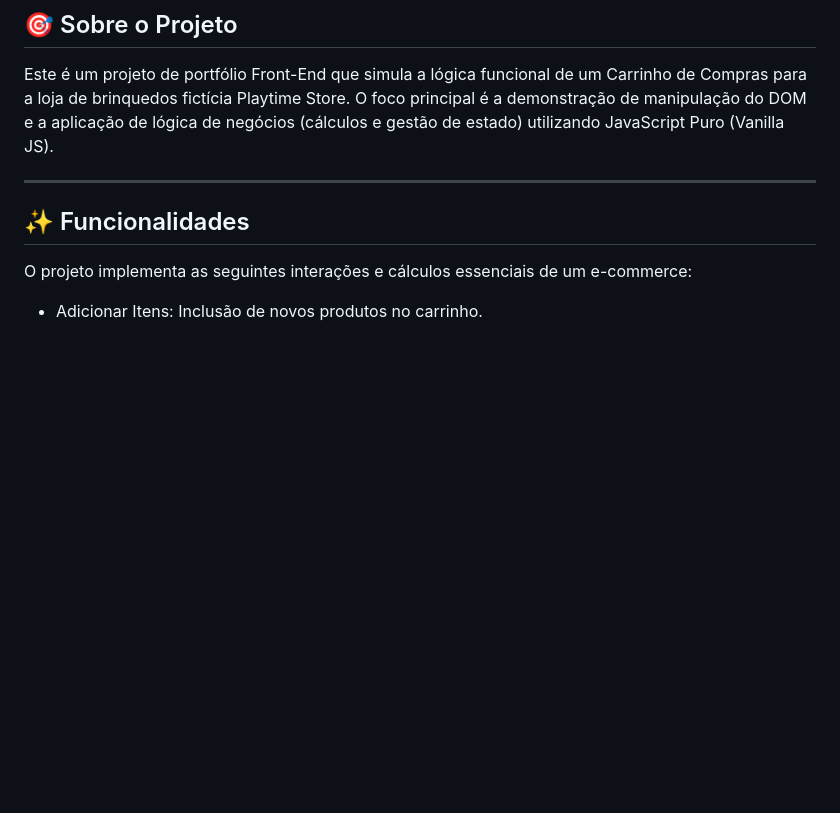
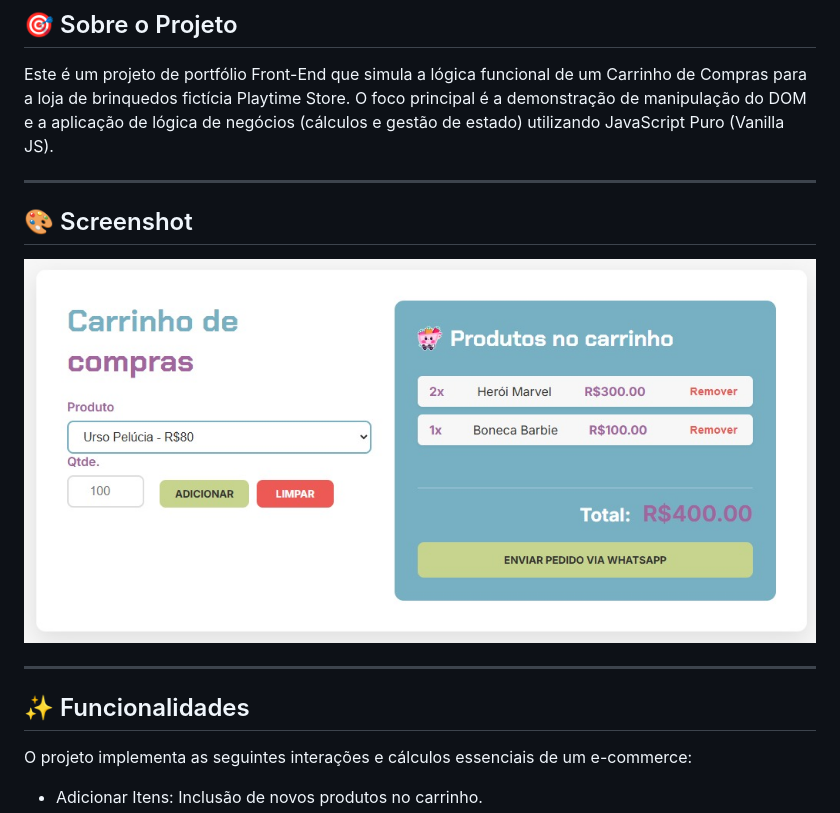
Before and after one commit to EmillyAndradeDev/js-shopping-cart, a Markdown page: README.md, the part around the change. Drawn GitHub-style; pictures changed too: screenshot02.jpeg (added); blank space fills up the shorter version.

```diff
--- a/README.md
+++ b/README.md
@@ -3,6 +3,12 @@
 ## 🎯 Sobre o Projeto
 Este é um projeto de portfólio Front-End que simula a lógica funcional de um Carrinho de Compras para a loja de brinquedos fictícia Playtime Store.
 O foco principal é a demonstração de manipulação do DOM e a aplicação de lógica de negócios (cálculos e gestão de estado) utilizando JavaScript Puro (Vanilla JS).
+
+---
+
+## 🎨 Screenshot
+
+![Screenshot of Playtime Store - Shopping Cart](screenshot02.jpeg)
 
 ---
 
```
Also changed, not shown: screenshot01.jpeg (added).
